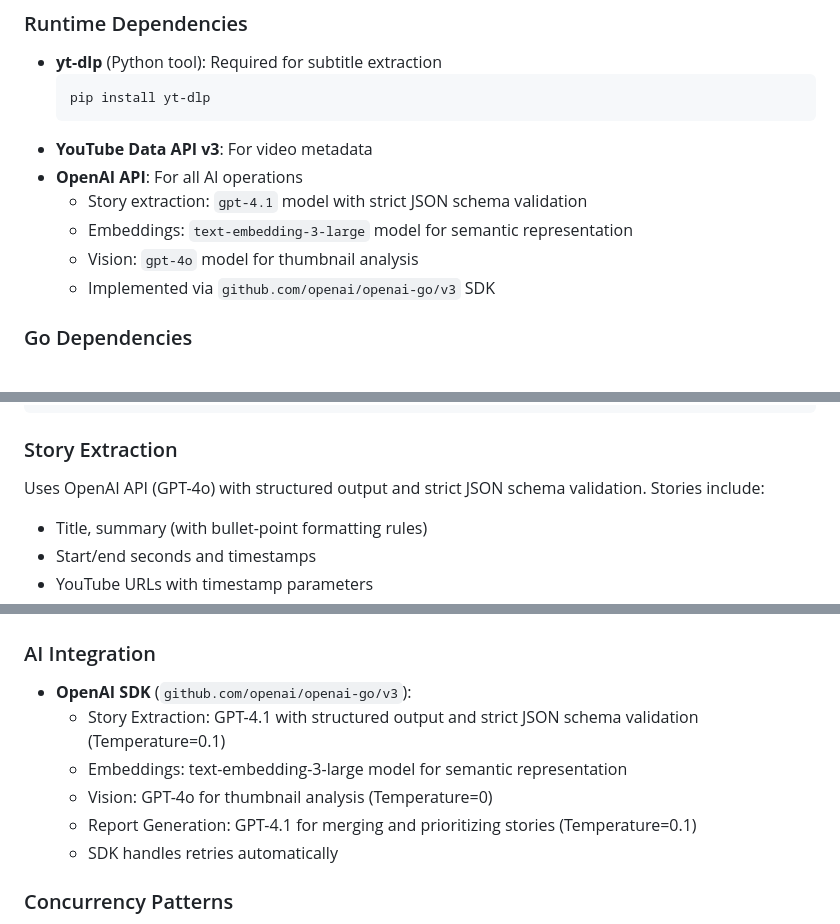
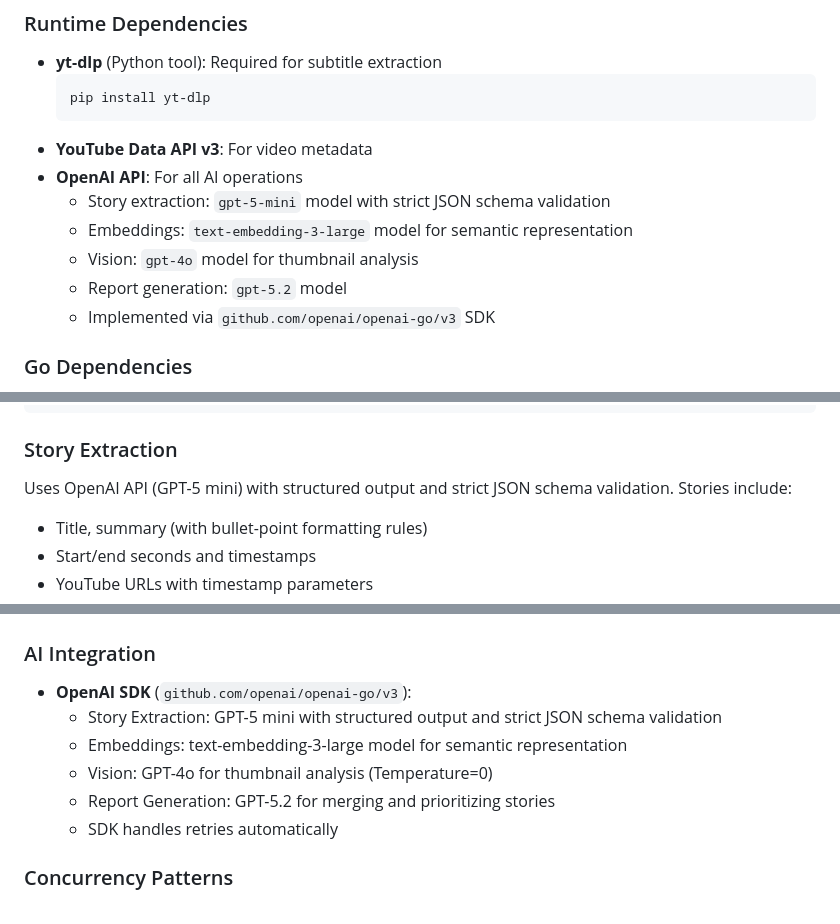
Before and after one commit to cenkalti/nevsin, a Markdown page: CLAUDE.md, 3 parts joined by grey strips. Drawn GitHub-style.

Commit message:
update models in CLAUDE.md

````diff
--- a/CLAUDE.md
+++ b/CLAUDE.md
@@ -114,9 +114,10 @@ Example: Nevsin Mengu uses GPT-4o Vision to analyze thumbnails for "Bugün ne ol
   ```
 - **YouTube Data API v3**: For video metadata
 - **OpenAI API**: For all AI operations
-  - Story extraction: `gpt-4.1` model with strict JSON schema validation
+  - Story extraction: `gpt-5-mini` model with strict JSON schema validation
   - Embeddings: `text-embedding-3-large` model for semantic representation
   - Vision: `gpt-4o` model for thumbnail analysis
+  - Report generation: `gpt-5.2` model
   - Implemented via `github.com/openai/openai-go/v3` SDK
 
 ### Go Dependencies
@@ -142,7 +143,7 @@ Example:
 ```
 
 ### Story Extraction
-Uses OpenAI API (GPT-4o) with structured output and strict JSON schema validation. Stories include:
+Uses OpenAI API (GPT-5 mini) with structured output and strict JSON schema validation. Stories include:
 - Title, summary (with bullet-point formatting rules)
 - Start/end seconds and timestamps
 - YouTube URLs with timestamp parameters
@@ -191,10 +192,10 @@ Quality metrics tracked:
 
 ### AI Integration
 - **OpenAI SDK** (`github.com/openai/openai-go/v3`):
-  - Story Extraction: GPT-4.1 with structured output and strict JSON schema validation (Temperature=0.1)
+  - Story Extraction: GPT-5 mini with structured output and strict JSON schema validation
   - Embeddings: text-embedding-3-large model for semantic representation
   - Vision: GPT-4o for thumbnail analysis (Temperature=0)
-  - Report Generation: GPT-4.1 for merging and prioritizing stories (Temperature=0.1)
+  - Report Generation: GPT-5.2 for merging and prioritizing stories
   - SDK handles retries automatically
 
 ### Concurrency Patterns
````
